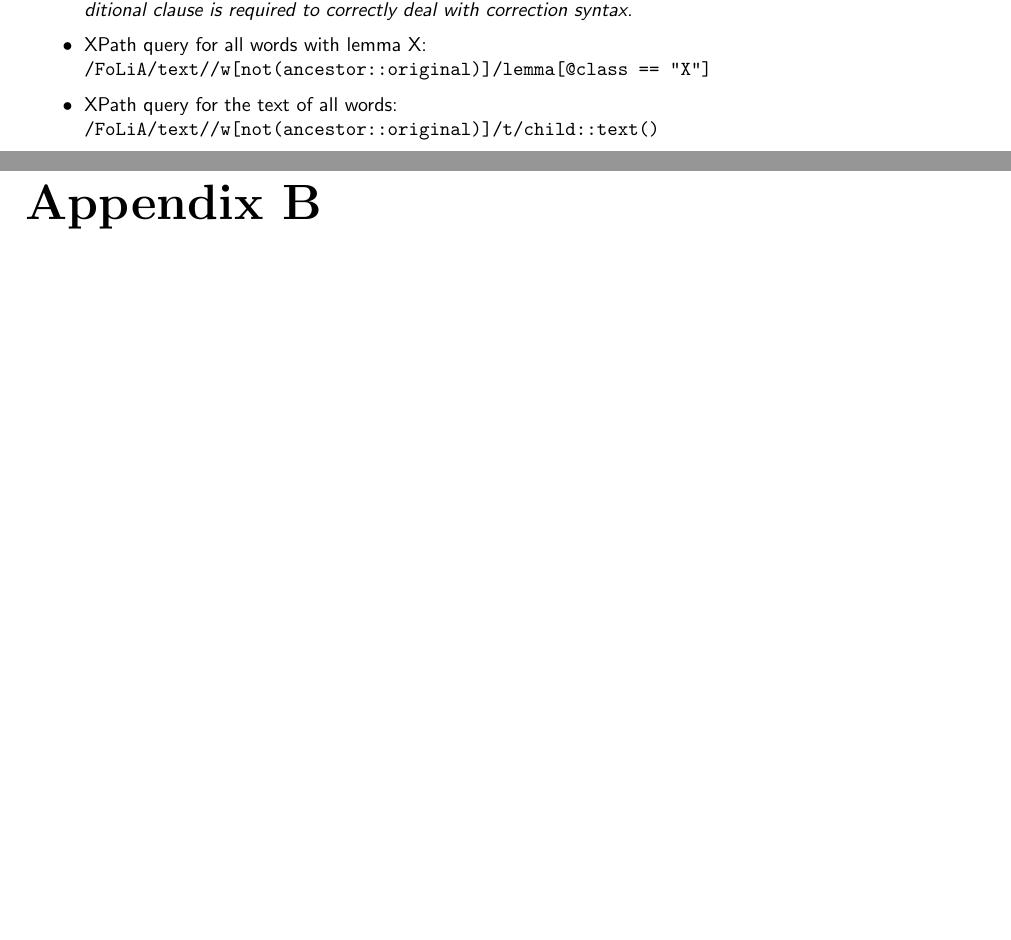
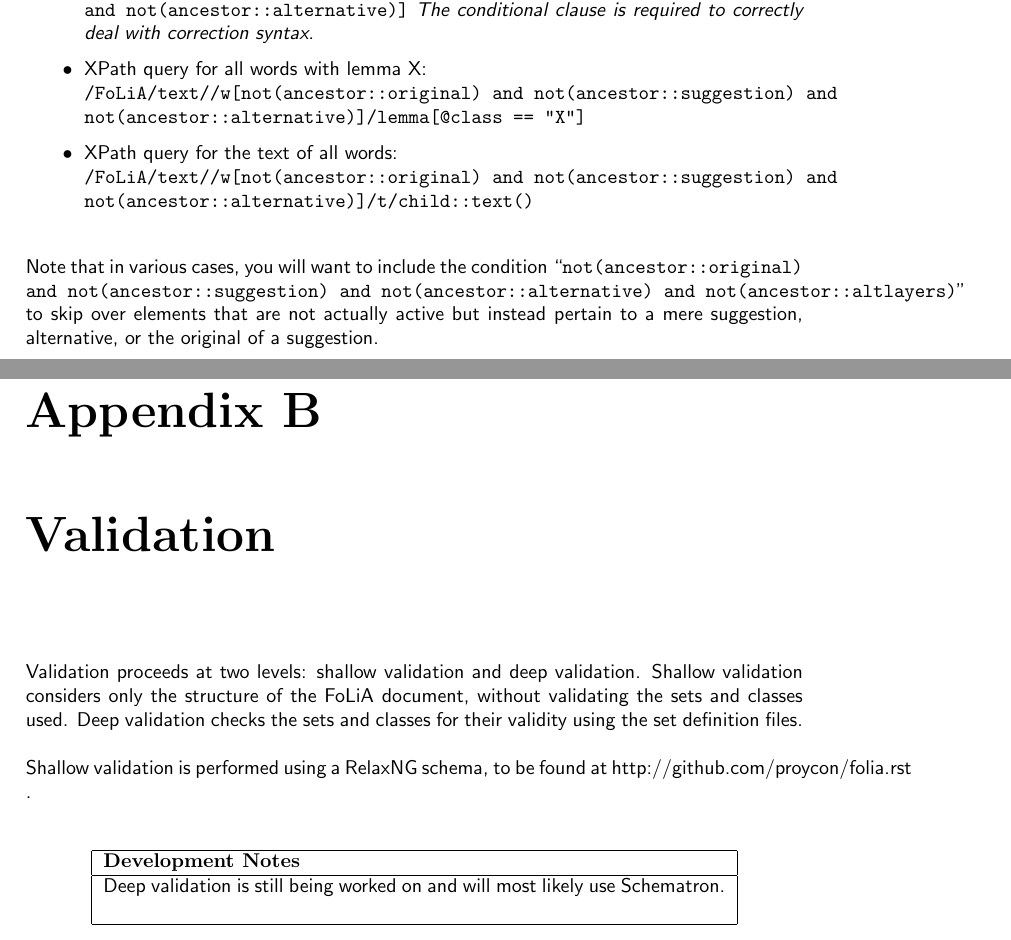
Before and after one commit to proycon/folia, a LaTeX thesis (docs/folia.tex): two parts of pages 53 and 54 of 55 before the commit and two parts of pages 52 and 53 of 55 after it, joined at a grey line, cut so that both start at the same text, the shorter picture padded with empty space. Compiled offline with pdfLaTeX.

Commit message:
updated documentation (added part on validation), updated schema
git-svn-id: https://ilk.uvt.nl/svn/trunk/FoLiA/trunk@10857 12f355fe-0486-481a-ad91-c297ab22b4e3

```diff
--- a/docs/folia.tex
+++ b/docs/folia.tex
@@ -1841,10 +1836,22 @@ Considering the fact that FoLiA is an XML-based format, XPath and its derivative
 \begin{itemize}
 \item XPath query for all paragraphs: \texttt{/FoLiA/text//p}
 \item XPath query for all sentences: \texttt{/FoLiA/text//s[not(parent::s)}] \emph{Selects only top-level sentences, not sentences embedded within sentences (e.g quotes)}
-\item XPath query for all words: \texttt{/FoLiA/text//w[not(ancestor::original)]} \emph{The conditional clause is required to correctly deal with correction syntax.}
-\item XPath query for all words with lemma X: \\ \texttt{/FoLiA/text//w[not(ancestor::original)]/lemma[@class == "X"]}
-\item XPath query for the text of all words: \\ \texttt{/FoLiA/text//w[not(ancestor::original)]/t/child::text()}
+\item XPath query for all words: \texttt{/FoLiA/text//w[not(ancestor::original) and not(ancestor::suggestion) and not(ancestor::alternative)]} \emph{The conditional clause is required to correctly deal with correction syntax.}
+\item XPath query for all words with lemma X: \\ \texttt{/FoLiA/text//w[not(ancestor::original) and not(ancestor::suggestion) and not(ancestor::alternative)]/lemma[@class == "X"]}
+\item XPath query for the text of all words: \\ \texttt{/FoLiA/text//w[not(ancestor::original) and not(ancestor::suggestion) and not(ancestor::alternative)]/t/child::text()}
 \end{itemize}
+
+Note that in various cases, you will want to include the condition ``\texttt{not(ancestor::original) and not(ancestor::suggestion) and not(ancestor::alternative) and not(ancestor::altlayers)}'' to skip over elements that are not actually active but instead pertain to a mere suggestion, alternative, or the original of a suggestion.
+
+\chapter{Validation}
+
+Validation proceeds at two levels: shallow validation and deep validation. Shallow validation considers only the structure of the FoLiA document, without validating the sets and classes used. Deep validation checks the sets and classes for their validity using the set definition files.
+
+Shallow validation is performed using a RelaxNG schema, to be found at http://github.com/proycon/folia.rst .
+
+\begin{devnotes}
+Deep validation is still being worked on and will most likely use Schematron.
+\end{devnotes}
 
 \chapter{Implementations}
 
```
Also changed, not shown: docs/folia.pdf, docs/folia.tex (5 more changed lines), 1 other file.
